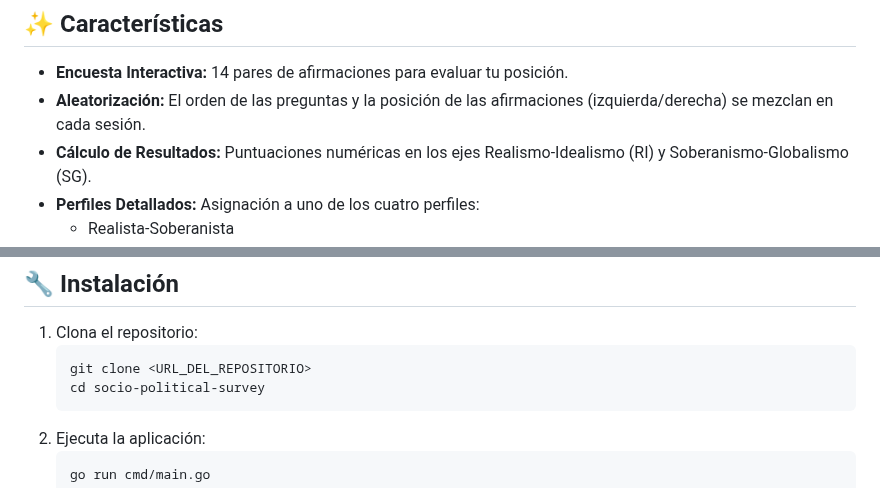
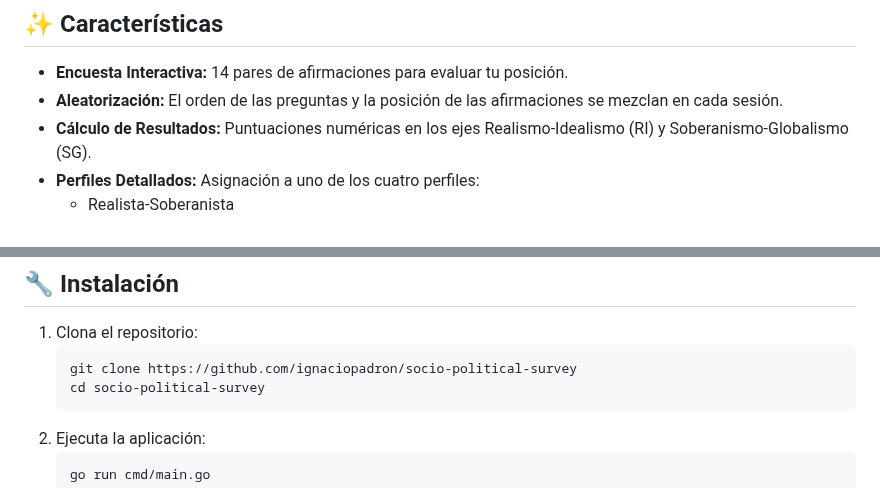
Before and after one commit to ignaciopadron/socio-political-survey, a Markdown page: README.md, 2 parts joined by grey strips. Rendered like a GitHub page.

````diff
--- a/README.md
+++ b/README.md
@@ -18,7 +18,7 @@ Esta aplicación presenta una encuesta de 14 preguntas diseñadas para evaluar t
 ## ✨ Características
 
 -   **Encuesta Interactiva:** 14 pares de afirmaciones para evaluar tu posición.
--   **Aleatorización:** El orden de las preguntas y la posición de las afirmaciones (izquierda/derecha) se mezclan en cada sesión.
+-   **Aleatorización:** El orden de las preguntas y la posición de las afirmaciones se mezclan en cada sesión.
 -   **Cálculo de Resultados:** Puntuaciones numéricas en los ejes Realismo-Idealismo (RI) y Soberanismo-Globalismo (SG).
 -   **Perfiles Detallados:** Asignación a uno de los cuatro perfiles:
     -   Realista-Soberanista
@@ -47,7 +47,7 @@ La aplicación utiliza una arquitectura simple:
 
 1.  Clona el repositorio:
     ```bash
-    git clone <URL_DEL_REPOSITORIO>
+    git clone https://github.com/ignaciopadron/socio-political-survey
     cd socio-political-survey
     ```
 2.  Ejecuta la aplicación:
````
